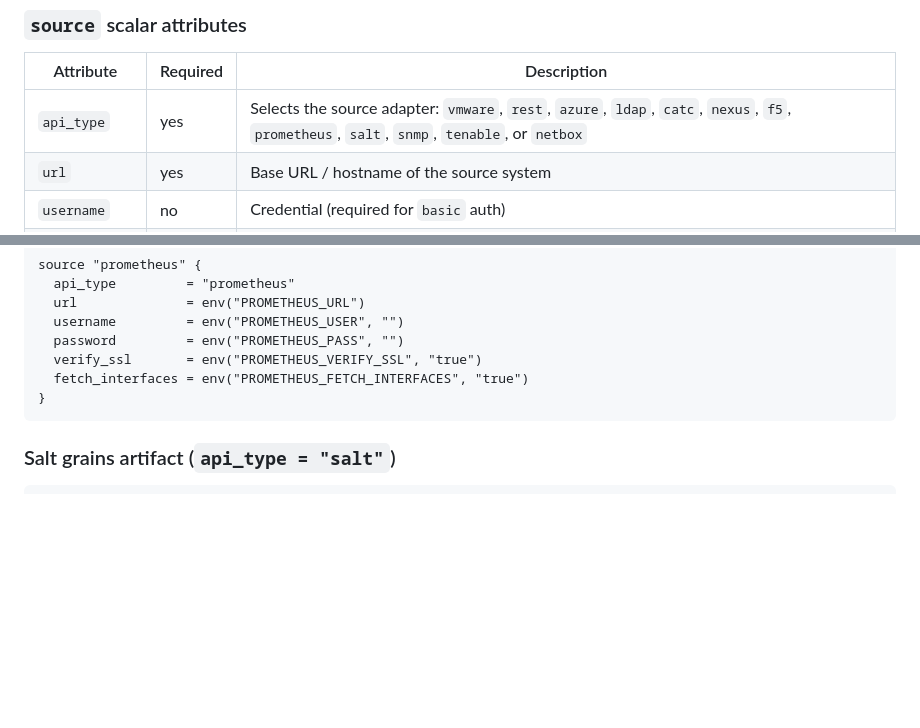
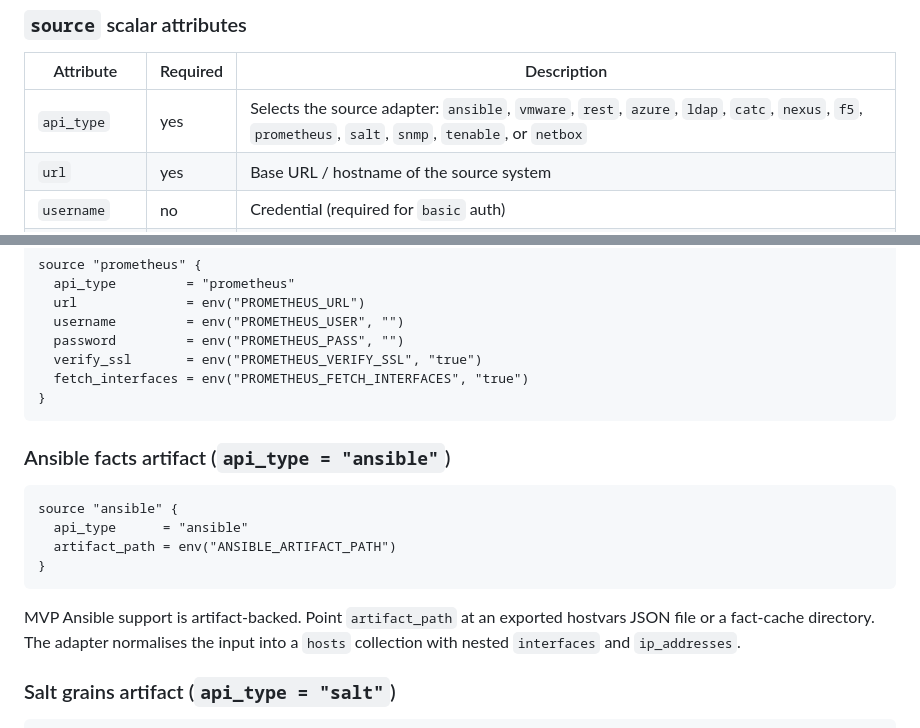
Before and after one commit to erichester76/hcl-netbox-discovery, a Markdown page: docs/HCL_REFERENCE.md, 2 parts joined by grey strips. Drawn GitHub-style; blank space fills up the shorter version.

````diff
--- a/docs/HCL_REFERENCE.md
+++ b/docs/HCL_REFERENCE.md
@@ -53,7 +53,7 @@ See specific source examples at end of document
 
 | Attribute | Required | Description |
 |---|---|---|
-| `api_type` | yes | Selects the source adapter: `vmware`, `rest`, `azure`, `ldap`, `catc`, `nexus`, `f5`, `prometheus`, `salt`, `snmp`, `tenable`, or `netbox` |
+| `api_type` | yes | Selects the source adapter: `ansible`, `vmware`, `rest`, `azure`, `ldap`, `catc`, `nexus`, `f5`, `prometheus`, `salt`, `snmp`, `tenable`, or `netbox` |
 | `url` | yes | Base URL / hostname of the source system |
 | `username` | no | Credential (required for `basic` auth) |
 | `password` | no | Credential / token value |
@@ -796,6 +796,19 @@ source "prometheus" {
 }
 ```
 
+### Ansible facts artifact (`api_type = "ansible"`)
+
+```hcl
+source "ansible" {
+  api_type      = "ansible"
+  artifact_path = env("ANSIBLE_ARTIFACT_PATH")
+}
+```
+
+MVP Ansible support is artifact-backed. Point `artifact_path` at an exported
+hostvars JSON file or a fact-cache directory. The adapter normalises the input
+into a `hosts` collection with nested `interfaces` and `ip_addresses`.
+
 ### Salt grains artifact (`api_type = "salt"`)
 
 ```hcl
````
Also changed, not shown: README.md (+5 -1 lines), docs/ARCHITECTURE.md (+2 -0 lines).
